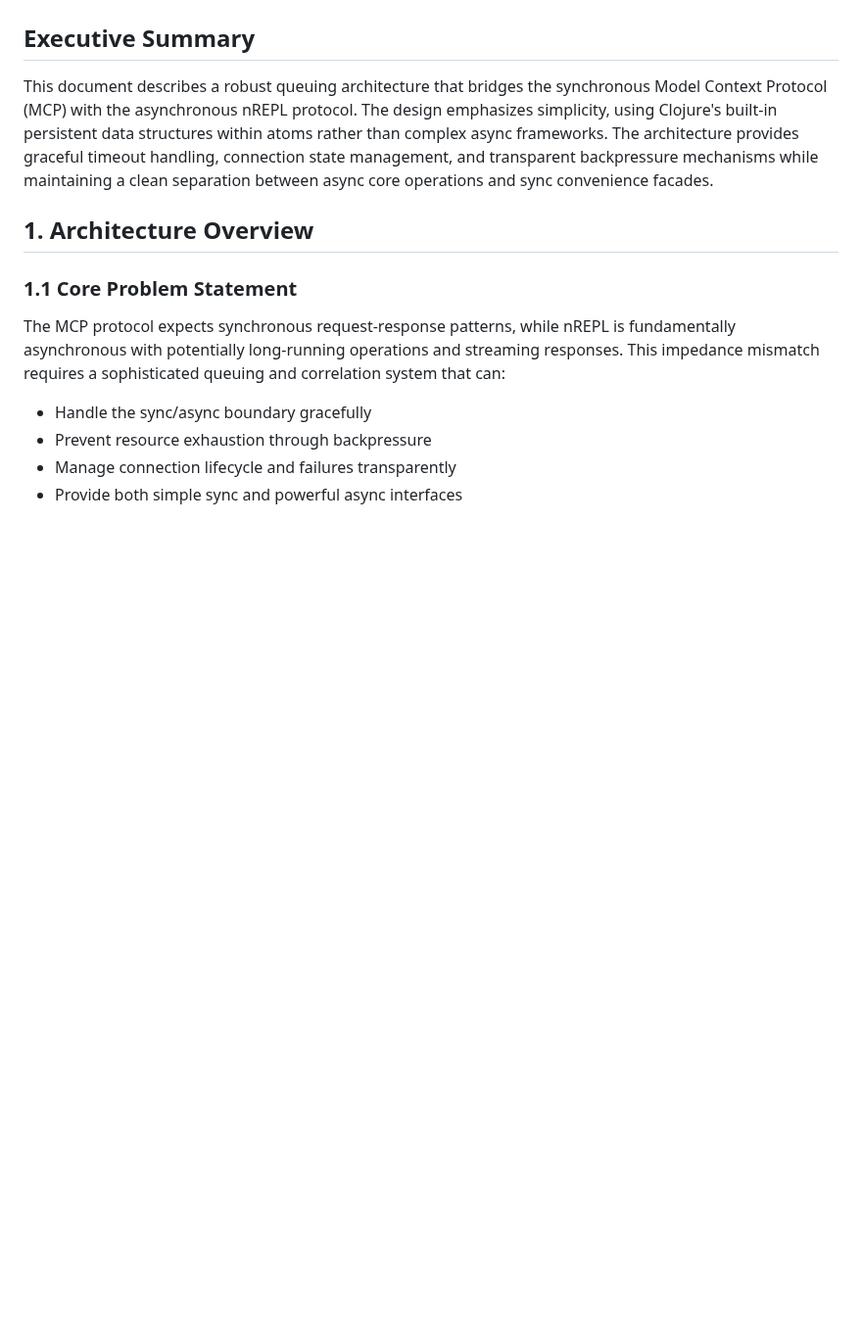
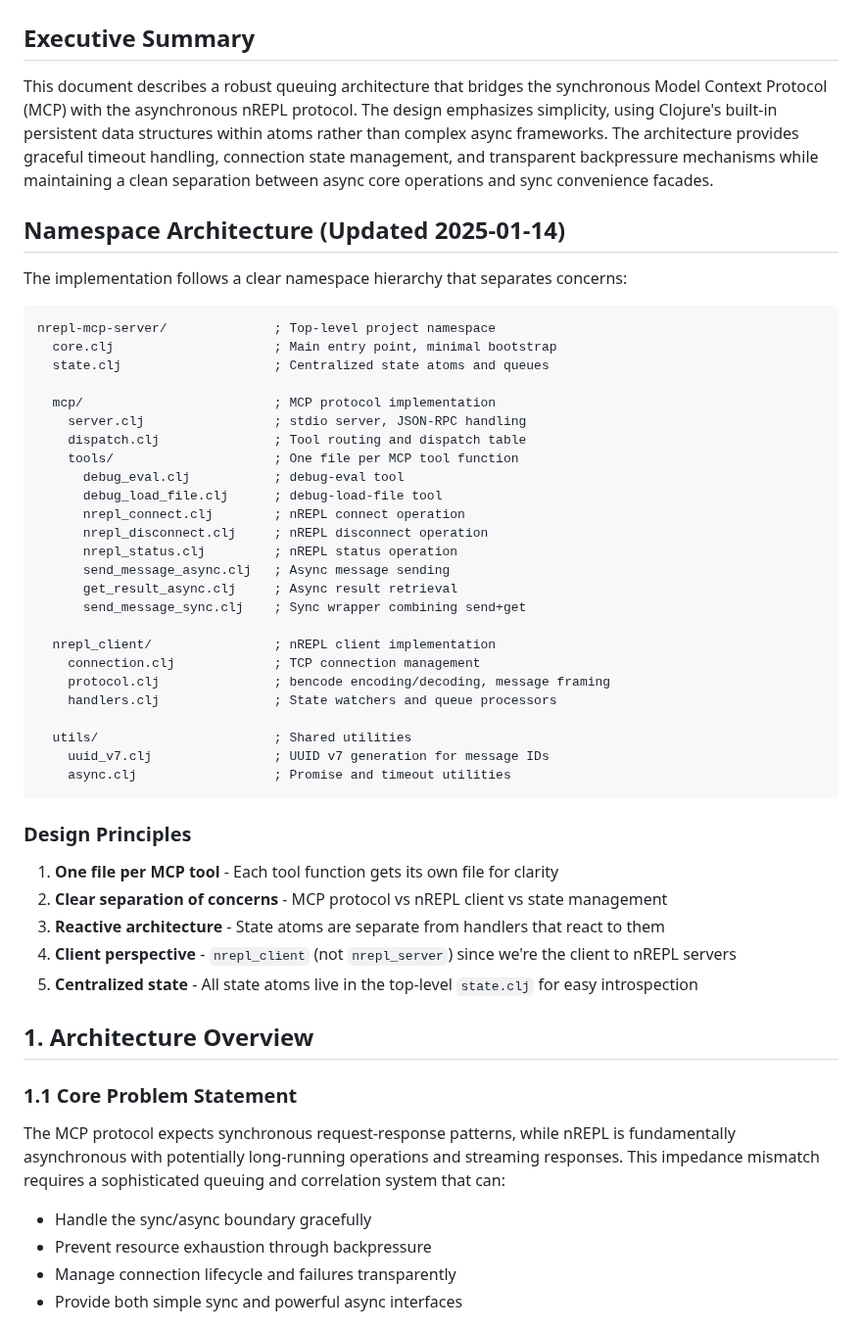
Before and after one commit to franks42/mcp-nrepl-joyride, a Markdown page: docs/sync-async-queuing-architecture.md, the part around the change. Shown at 98% size. Rendered like a GitHub page; blank space fills up the shorter version.

````diff
--- a/docs/sync-async-queuing-architecture.md
+++ b/docs/sync-async-queuing-architecture.md
@@ -3,6 +3,46 @@
 ## Executive Summary
 
 This document describes a robust queuing architecture that bridges the synchronous Model Context Protocol (MCP) with the asynchronous nREPL protocol. The design emphasizes simplicity, using Clojure's built-in persistent data structures within atoms rather than complex async frameworks. The architecture provides graceful timeout handling, connection state management, and transparent backpressure mechanisms while maintaining a clean separation between async core operations and sync convenience facades.
+
+## Namespace Architecture (Updated 2025-01-14)
+
+The implementation follows a clear namespace hierarchy that separates concerns:
+
+```
+nrepl-mcp-server/              ; Top-level project namespace
+  core.clj                     ; Main entry point, minimal bootstrap
+  state.clj                    ; Centralized state atoms and queues
+
+  mcp/                         ; MCP protocol implementation
+    server.clj                 ; stdio server, JSON-RPC handling
+    dispatch.clj               ; Tool routing and dispatch table
+    tools/                     ; One file per MCP tool function
+      debug_eval.clj           ; debug-eval tool
+      debug_load_file.clj      ; debug-load-file tool
+      nrepl_connect.clj        ; nREPL connect operation
+      nrepl_disconnect.clj     ; nREPL disconnect operation
+      nrepl_status.clj         ; nREPL status operation
+      send_message_async.clj   ; Async message sending
+      get_result_async.clj     ; Async result retrieval
+      send_message_sync.clj    ; Sync wrapper combining send+get
+
+  nrepl_client/                ; nREPL client implementation
+    connection.clj             ; TCP connection management
+    protocol.clj               ; bencode encoding/decoding, message framing
+    handlers.clj               ; State watchers and queue processors
+
+  utils/                       ; Shared utilities
+    uuid_v7.clj                ; UUID v7 generation for message IDs
+    async.clj                  ; Promise and timeout utilities
+```
+
+### Design Principles
+
+1. **One file per MCP tool** - Each tool function gets its own file for clarity
+2. **Clear separation of concerns** - MCP protocol vs nREPL client vs state management
+3. **Reactive architecture** - State atoms are separate from handlers that react to them
+4. **Client perspective** - `nrepl_client` (not `nrepl_server`) since we're the client to nREPL servers
+5. **Centralized state** - All state atoms live in the top-level `state.clj` for easy introspection
 
 ## 1. Architecture Overview
 
````
Also changed, not shown: TODO.md (+66 -4 lines).
